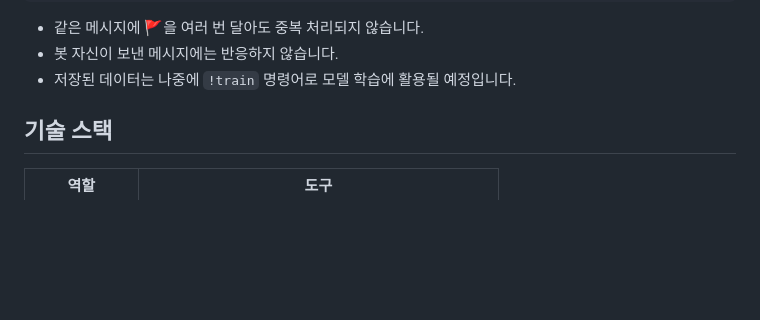
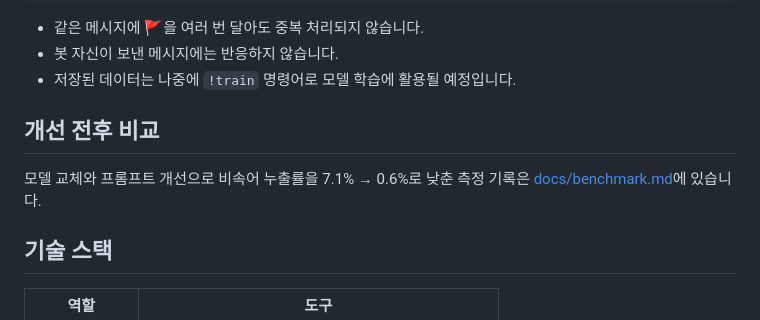
Before and after one commit to lkw-k/profanity-cleaner, a Markdown page: README.md, the part around the change. Rendered like a GitHub page; blank space fills up the shorter version.

```diff
--- a/README.md
+++ b/README.md
@@ -30,6 +30,10 @@
 - 같은 메시지에 🚩을 여러 번 달아도 중복 처리되지 않습니다.
 - 봇 자신이 보낸 메시지에는 반응하지 않습니다.
 - 저장된 데이터는 나중에 `!train` 명령어로 모델 학습에 활용될 예정입니다.
+
+## 개선 전후 비교
+
+모델 교체와 프롬프트 개선으로 비속어 누출률을 7.1% → 0.6%로 낮춘 측정 기록은 [docs/benchmark.md](docs/benchmark.md)에 있습니다.
 
 ## 기술 스택
 
```
Also changed, not shown: docs/benchmark.md (added, +113 -0 lines).
